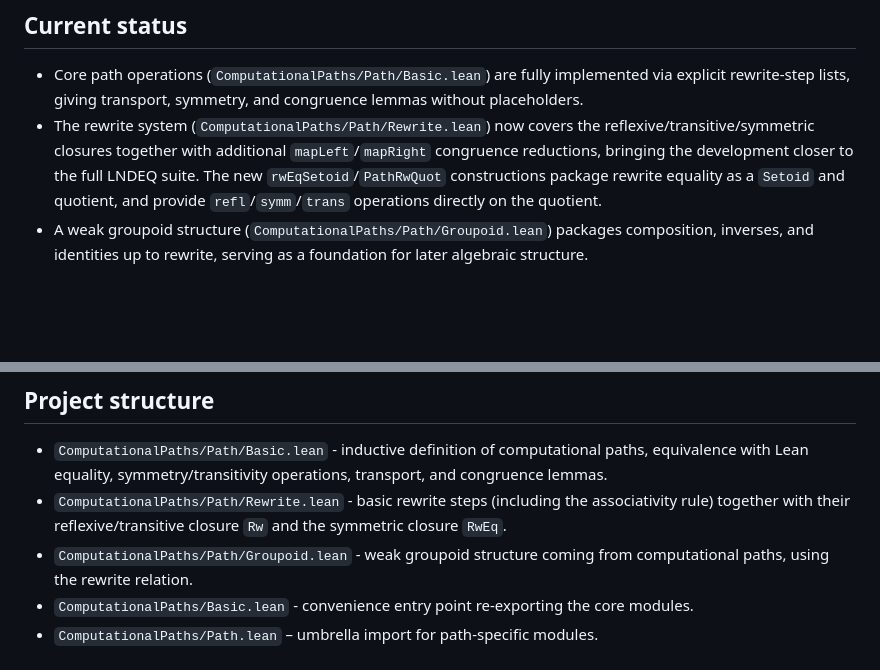
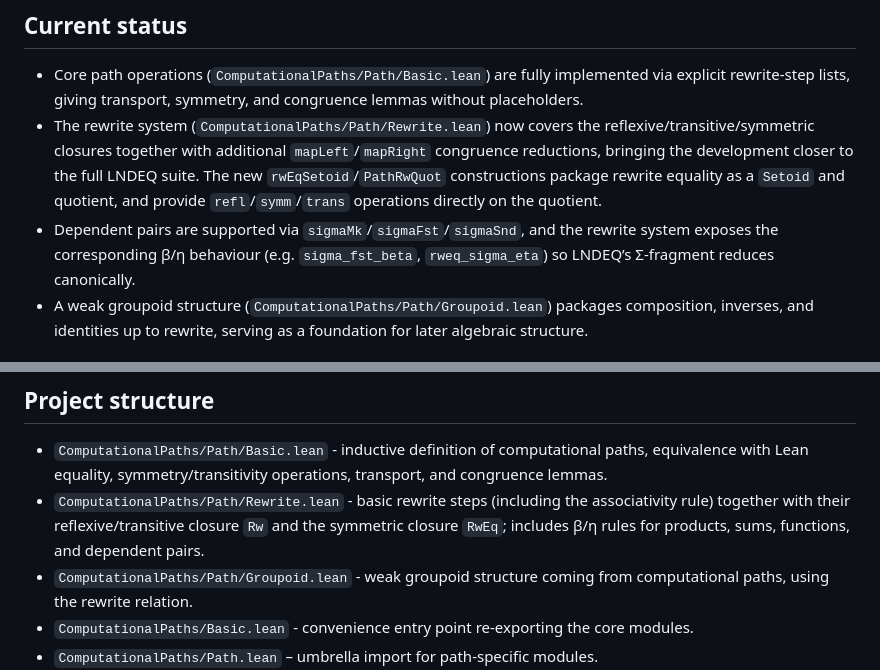
Before and after one commit to Arthur742Ramos/ComputationalPathsLean, a Markdown page: README.md, 2 parts joined by grey strips. Drawn GitHub-style; blank space fills up the shorter version.

Commit message:
docs: mention sigma support

```diff
--- a/README.md
+++ b/README.md
@@ -5,6 +5,7 @@ Lean formalisation of *Propositional Equality, Identity Types, and Computational
 ## Current status
 - Core path operations (`ComputationalPaths/Path/Basic.lean`) are fully implemented via explicit rewrite-step lists, giving transport, symmetry, and congruence lemmas without placeholders.
 - The rewrite system (`ComputationalPaths/Path/Rewrite.lean`) now covers the reflexive/transitive/symmetric closures together with additional `mapLeft`/`mapRight` congruence reductions, bringing the development closer to the full LNDEQ suite.  The new `rwEqSetoid`/`PathRwQuot` constructions package rewrite equality as a `Setoid` and quotient, and provide `refl`/`symm`/`trans` operations directly on the quotient.
+- Dependent pairs are supported via `sigmaMk`/`sigmaFst`/`sigmaSnd`, and the rewrite system exposes the corresponding β/η behaviour (e.g. `sigma_fst_beta`, `rweq_sigma_eta`) so LNDEQ’s Σ-fragment reduces canonically.
 - A weak groupoid structure (`ComputationalPaths/Path/Groupoid.lean`) packages composition, inverses, and identities up to rewrite, serving as a foundation for later algebraic structure.
 
 ## Using the library from another project
@@ -38,7 +39,7 @@ The convenience constant `ComputationalPaths.libraryVersion` (currently `"0.1.0"
 
 ## Project structure
 - `ComputationalPaths/Path/Basic.lean` - inductive definition of computational paths, equivalence with Lean equality, symmetry/transitivity operations, transport, and congruence lemmas.
-- `ComputationalPaths/Path/Rewrite.lean` - basic rewrite steps (including the associativity rule) together with their reflexive/transitive closure `Rw` and the symmetric closure `RwEq`.
+- `ComputationalPaths/Path/Rewrite.lean` - basic rewrite steps (including the associativity rule) together with their reflexive/transitive closure `Rw` and the symmetric closure `RwEq`; includes β/η rules for products, sums, functions, and dependent pairs.
 - `ComputationalPaths/Path/Groupoid.lean` - weak groupoid structure coming from computational paths, using the rewrite relation.
 - `ComputationalPaths/Basic.lean` - convenience entry point re-exporting the core modules.
 - `ComputationalPaths/Path.lean` – umbrella import for path-specific modules.
```
